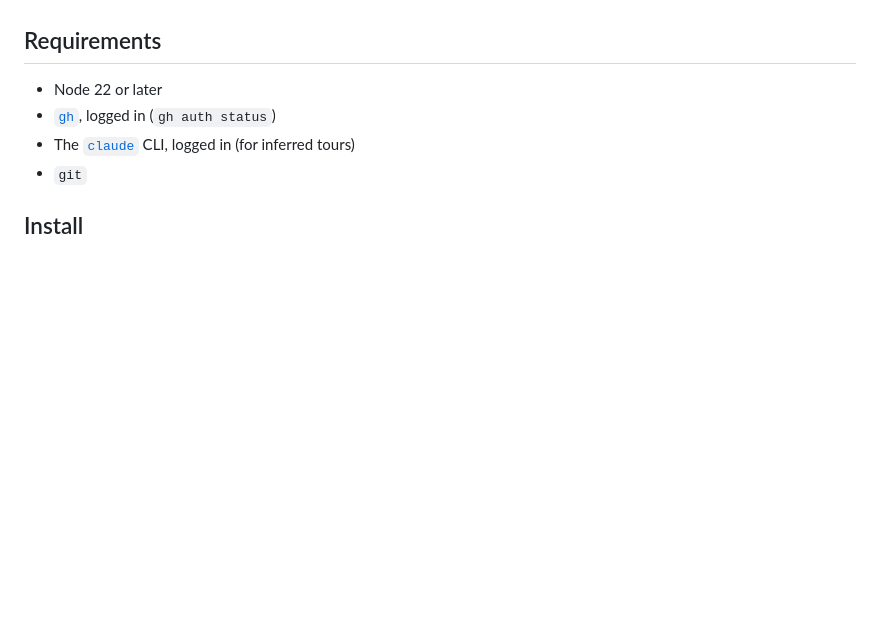
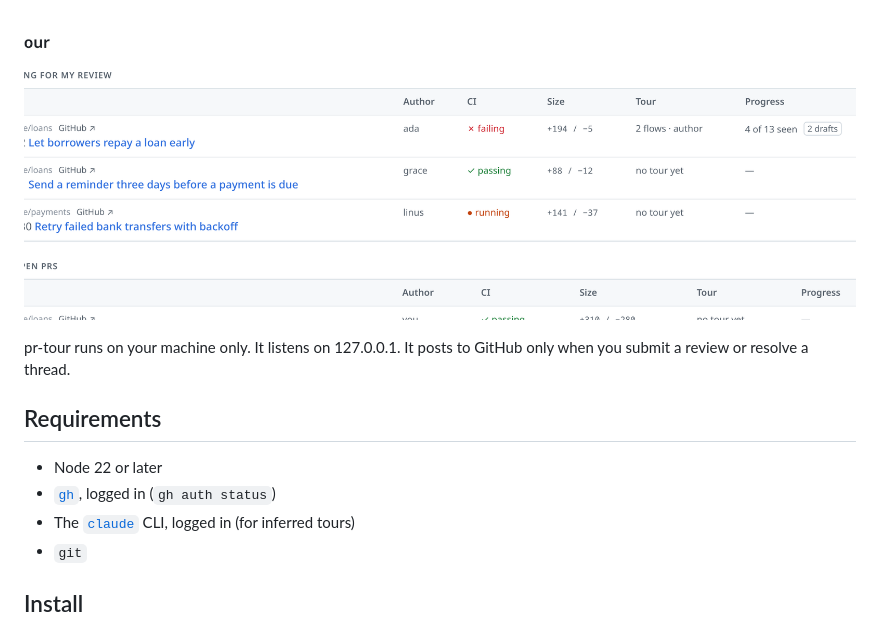
Before and after one commit to SjoerdP/pr-tour, a Markdown page: README.md, the part around one of its changes. Drawn GitHub-style; pictures changed too: docs/images/inbox.png (added); blank space fills up the shorter version.

```diff
--- a/README.md
+++ b/README.md
@@ -21,3 +68,7 @@ does that with your own `gh` login.
+![The inbox: PRs waiting for review, with CI status and tour progress](docs/images/inbox.png)
+
+pr-tour runs on your machine only. It listens on 127.0.0.1. It posts to GitHub only
+when you submit a review or resolve a thread.
 
 ## Requirements
 
```
Also changed, not shown: other parts of README.md (+64 -14 lines), docs/images/flow-map.png (added), docs/images/overview.png (added), docs/images/peek.png (added), docs/images/step.png (added).
